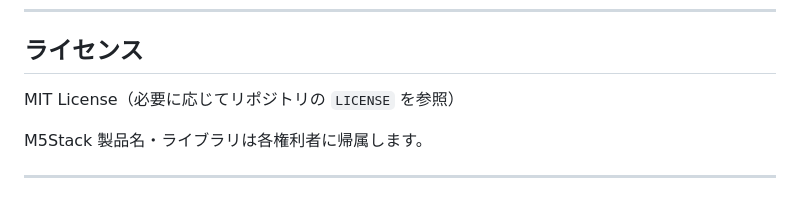
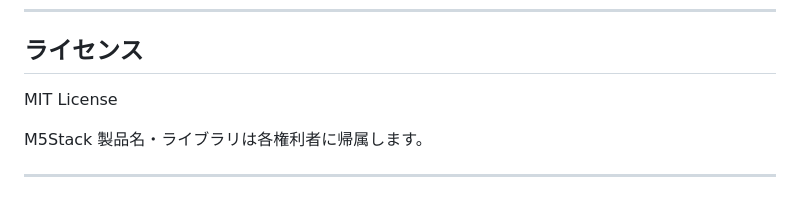
Before and after one commit to shimez/M5ChainMIDI, a Markdown page: README.md, the part around the change. GitHub-like rendering.

Commit message:
Fix formatting of license section in README

```diff
--- a/README.md
+++ b/README.md
@@ -178,7 +178,7 @@ NOTE_JOY_BTN_BASE      // Joystick クリック Note
 
 ## ライセンス
 
-MIT License（必要に応じてリポジトリの `LICENSE` を参照）
+MIT License
 
 M5Stack 製品名・ライブラリは各権利者に帰属します。
 
```
